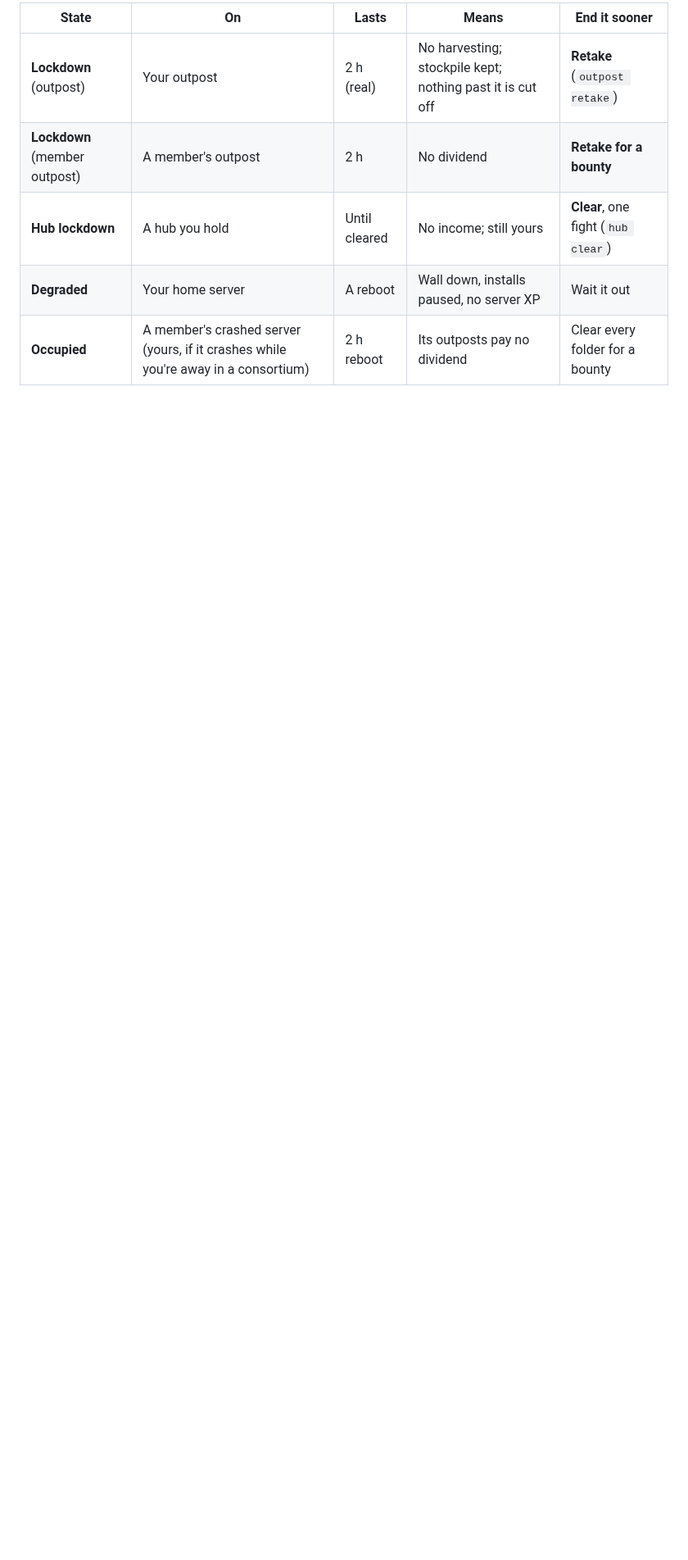
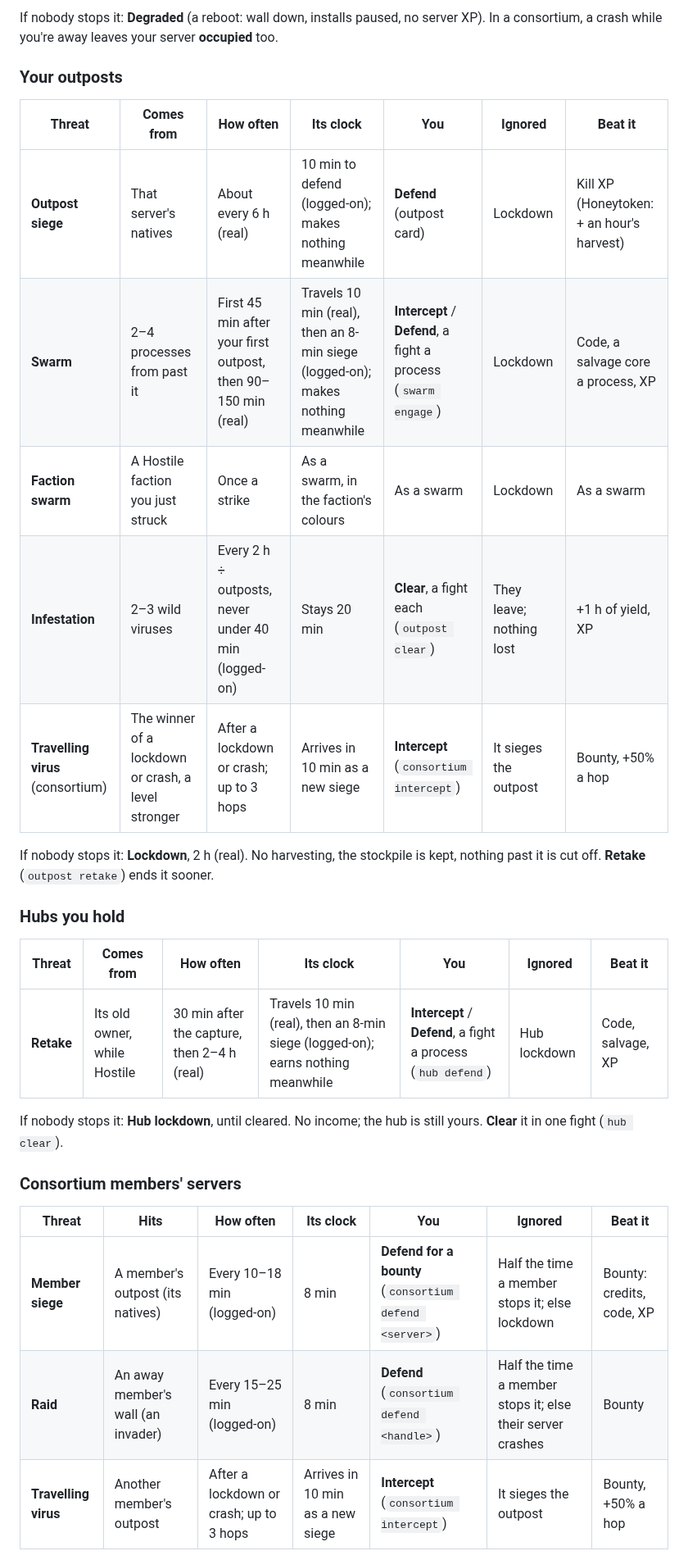
Before and after one commit to Davebee123/Blackbox, a Markdown page: GAME_RULES.md, the part around one of its changes. Shown at 82% size. Drawn GitHub-style; blank space fills up the shorter version.

Commit message:
Rules: threats grouped by what they hit
Co-Authored-By: Claude Opus 5.5 <noreply@anthropic.com>
Claude-Session: https://claude.ai/code/session_01XCMBWCMaigSU3dKNwCpVrw

```diff
--- a/GAME_RULES.md
+++ b/GAME_RULES.md
@@ -469,8 +461,31 @@ What they leave behind, if nobody stops them:
 
-| State | On | Lasts | Means | End it sooner |
-|---|---|---|---|---|
-| **Lockdown** (outpost) | Your outpost | 2 h (real) | No harvesting; stockpile kept; nothing past it is cut off | **Retake** (`outpost retake`) |
-| **Lockdown** (member outpost) | A member's outpost | 2 h | No dividend | **Retake for a bounty** |
-| **Hub lockdown** | A hub you hold | Until cleared | No income; still yours | **Clear**, one fight (`hub clear`) |
-| **Degraded** | Your home server | A reboot | Wall down, installs paused, no server XP | Wait it out |
-| **Occupied** | A member's crashed server (yours, if it crashes while you're away in a consortium) | 2 h reboot | Its outposts pay no dividend | Clear every folder for a bounty |
+If nobody stops it: **Degraded** (a reboot: wall down, installs paused, no server XP). In a consortium, a crash while you're away leaves your server **occupied** too.
+
+### Your outposts
+
+| Threat | Comes from | How often | Its clock | You | Ignored | Beat it |
+|---|---|---|---|---|---|---|
+| **Outpost siege** | That server's natives | About every 6 h (real) | 10 min to defend (logged-on); makes nothing meanwhile | **Defend** (outpost card) | Lockdown | Kill XP (Honeytoken: + an hour's harvest) |
+| **Swarm** | 2–4 processes from past it | First 45 min after your first outpost, then 90–150 min (real) | Travels 10 min (real), then an 8-min siege (logged-on); makes nothing meanwhile | **Intercept** / **Defend**, a fight a process (`swarm engage`) | Lockdown | Code, a salvage core a process, XP |
+| **Faction swarm** | A Hostile faction you just struck | Once a strike | As a swarm, in the faction's colours | As a swarm | Lockdown | As a swarm |
+| **Infestation** | 2–3 wild viruses | Every 2 h ÷ outposts, never under 40 min (logged-on) | Stays 20 min | **Clear**, a fight each (`outpost clear`) | They leave; nothing lost | +1 h of yield, XP |
+| **Travelling virus** (consortium) | The winner of a lockdown or crash, a level stronger | After a lockdown or crash; up to 3 hops | Arrives in 10 min as a new siege | **Intercept** (`consortium intercept`) | It sieges the outpost | Bounty, +50% a hop |
+
+If nobody stops it: **Lockdown**, 2 h (real). No harvesting, the stockpile is kept, nothing past it is cut off. **Retake** (`outpost retake`) ends it sooner.
+
+### Hubs you hold
+
+| Threat | Comes from | How often | Its clock | You | Ignored | Beat it |
+|---|---|---|---|---|---|---|
+| **Retake** | Its old owner, while Hostile | 30 min after the capture, then 2–4 h (real) | Travels 10 min (real), then an 8-min siege (logged-on); earns nothing meanwhile | **Intercept** / **Defend**, a fight a process (`hub defend`) | Hub lockdown | Code, salvage, XP |
+
+If nobody stops it: **Hub lockdown**, until cleared. No income; the hub is still yours. **Clear** it in one fight (`hub clear`).
+
+### Consortium members' servers
+
+| Threat | Hits | How often | Its clock | You | Ignored | Beat it |
+|---|---|---|---|---|---|---|
+| **Member siege** | A member's outpost (its natives) | Every 10–18 min (logged-on) | 8 min | **Defend for a bounty** (`consortium defend <server>`) | Half the time a member stops it; else lockdown | Bounty: credits, code, XP |
+| **Raid** | An away member's wall (an invader) | Every 15–25 min (logged-on) | 8 min | **Defend** (`consortium defend <handle>`) | Half the time a member stops it; else their server crashes | Bounty |
+| **Travelling virus** | Another member's outpost | After a lockdown or crash; up to 3 hops | Arrives in 10 min as a new siege | **Intercept** (`consortium intercept`) | It sieges the outpost | Bounty, +50% a hop |
+
```
Also changed, not shown: other parts of GAME_RULES.md (+6 -13 lines).
